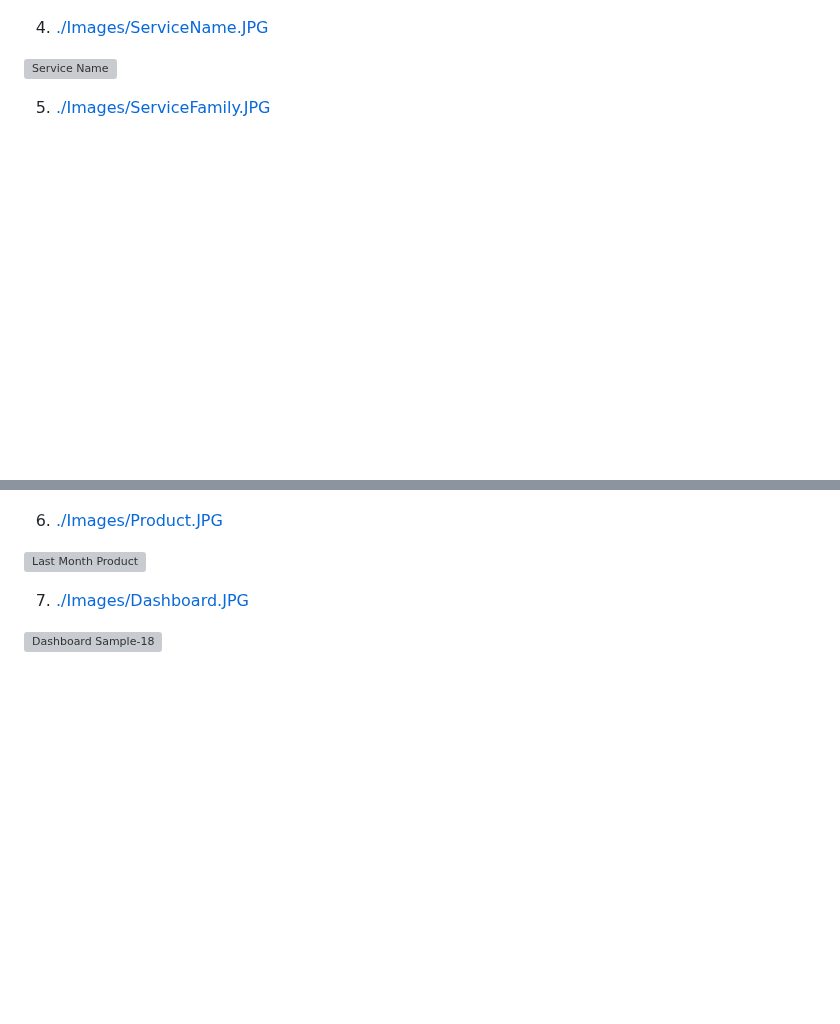
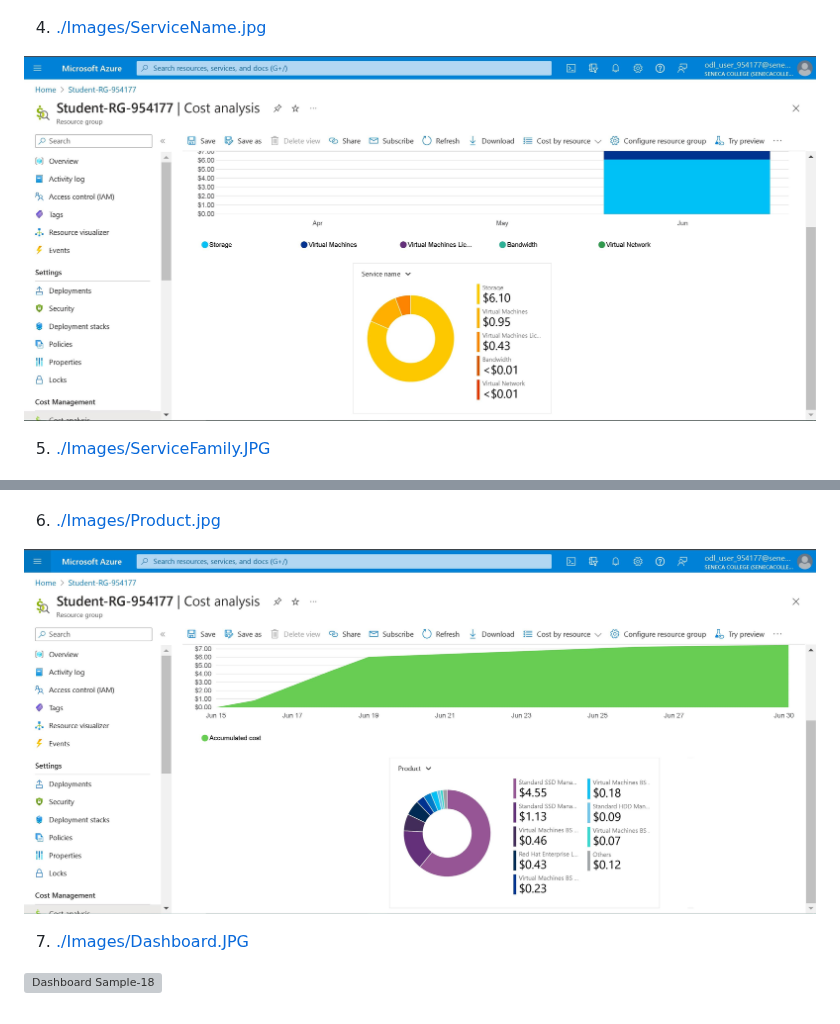
Before and after one commit to 108170218-myseneca/CSN400-Capstone, a Markdown page: Checkpoint9/README.md, 2 parts joined by grey strips. GitHub-like rendering; blank space fills up the shorter version; grey boxes are pictures that could not be loaded.

Commit message:
Updated hyperlink for Product&ServiceaName screenshot

```diff
--- a/Checkpoint9/README.md
+++ b/Checkpoint9/README.md
@@ -76,17 +76,17 @@ iptables -A FORWARD -p tcp -d 172.17.18.37 --dport 22 -j DROP
 
 ![DailyCosts Resource2](https://github.com/108170218-myseneca/CSN400-Capstone/blob/main/Checkpoint9/Images/Resource2.JPG)
 
-4. [./Images/ServiceName.JPG](./Images/ServiceName.JPG)
+4. [./Images/ServiceName.jpg](./Images/ServiceName.jpg)
 
-![Service Name](https://github.com/108170218-myseneca/CSN400-Capstone/blob/main/Checkpoint9/Images/ServiceName.JPG)
+![Service Name](https://github.com/108170218-myseneca/CSN400-Capstone/blob/main/Checkpoint9/Images/ServiceName.jpg)
 
 5. [./Images/ServiceFamily.JPG](./Images/ServiceFamily.JPG)
 
 ![Service Family](https://github.com/108170218-myseneca/CSN400-Capstone/blob/main/Checkpoint9/Images/ServiceFamily.JPG)
 
-6. [./Images/Product.JPG](./Images/Product.JPG)
+6. [./Images/Product.jpg](./Images/Product.jpg)
 
-![Last Month Product](https://github.com/108170218-myseneca/CSN400-Capstone/blob/main/Checkpoint9/Images/Product.JPG)
+![Last Month Product](https://github.com/108170218-myseneca/CSN400-Capstone/blob/main/Checkpoint9/Images/Product.jpg)
 
 7. [./Images/Dashboard.JPG](./Images/Dashboard.JPG)
 
```
